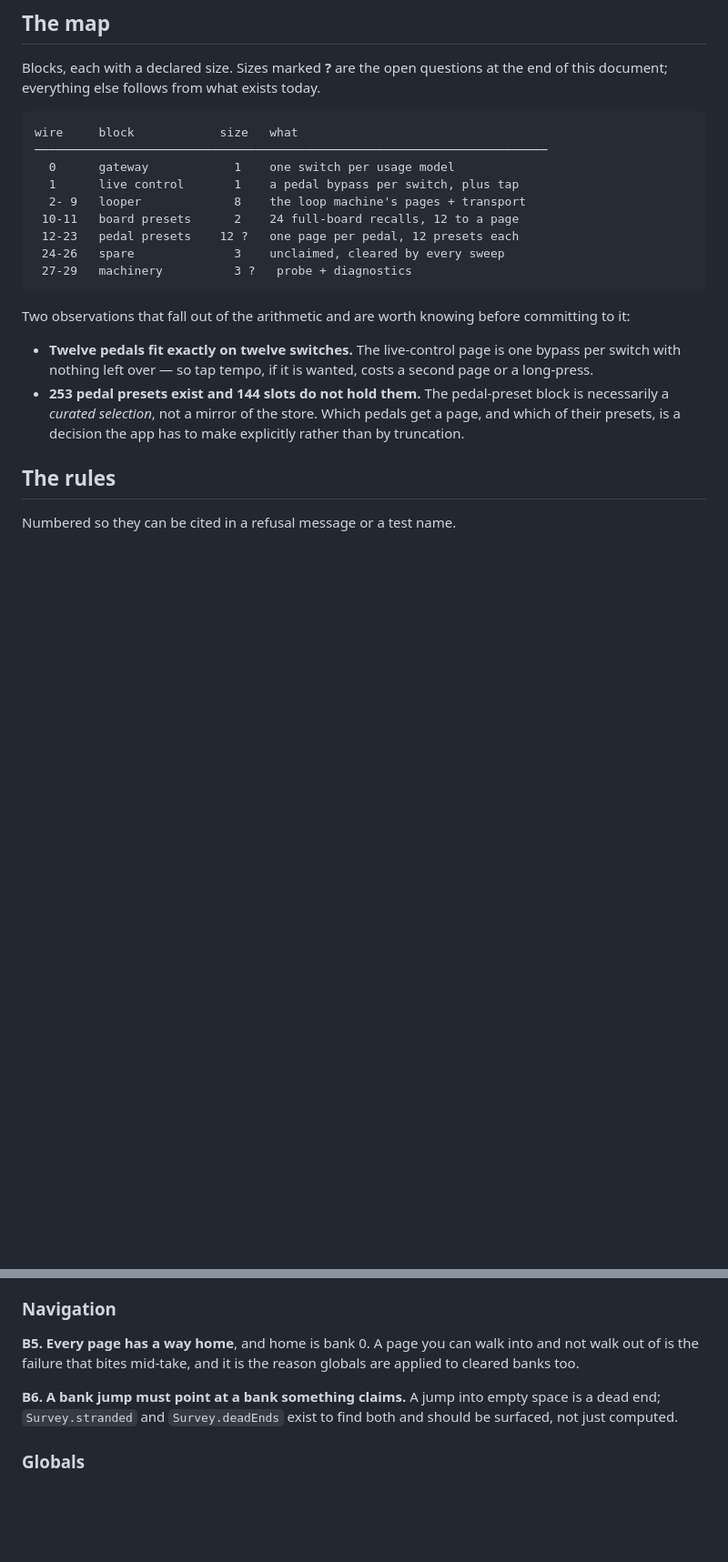
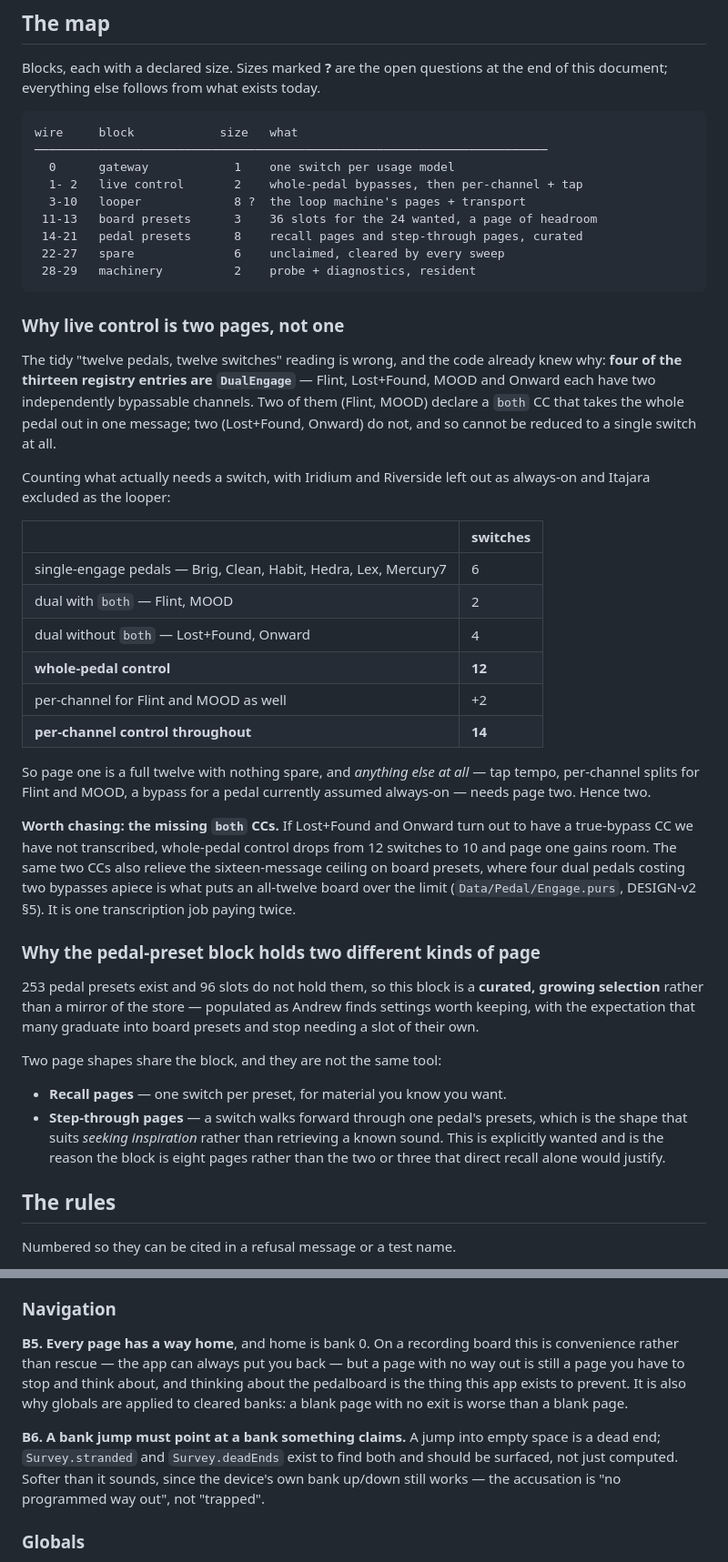
Before and after one commit to afcondon/producing-with-your-feet, a Markdown page: docs/DESIGN-BANKS.md, 2 parts joined by grey strips. Shown at 91% size. Rendered like a GitHub page; blank space fills up the shorter version.

````diff
--- a/docs/DESIGN-BANKS.md
+++ b/docs/DESIGN-BANKS.md
@@ -107,24 +135,61 @@ the end of this document; everything else follows from what exists today.
 wire     block            size   what
 ────────────────────────────────────────────────────────────────────────
   0      gateway            1    one switch per usage model
-  1      live control       1    a pedal bypass per switch, plus tap
-  2- 9   looper             8    the loop machine's pages + transport
- 10-11   board presets      2    24 full-board recalls, 12 to a page
- 12-23   pedal presets    12 ?   one page per pedal, 12 presets each
- 24-26   spare              3    unclaimed, cleared by every sweep
- 27-29   machinery          3 ?   probe + diagnostics
+  1- 2   live control       2    whole-pedal bypasses, then per-channel + tap
+  3-10   looper             8 ?  the loop machine's pages + transport
+ 11-13   board presets      3    36 slots for the 24 wanted, a page of headroom
+ 14-21   pedal presets      8    recall pages and step-through pages, curated
+ 22-27   spare              6    unclaimed, cleared by every sweep
+ 28-29   machinery          2    probe + diagnostics, resident
 ```
 
-Two observations that fall out of the arithmetic and are worth knowing before
-committing to it:
+### Why live control is two pages, not one
 
-- **Twelve pedals fit exactly on twelve switches.** The live-control page is one
-  bypass per switch with nothing left over — so tap tempo, if it is wanted, costs
-  a second page or a long-press.
-- **253 pedal presets exist and 144 slots do not hold them.** The pedal-preset
-  block is necessarily a *curated selection*, not a mirror of the store. Which
-  pedals get a page, and which of their presets, is a decision the app has to
-  make explicitly rather than by truncation.
+The tidy "twelve pedals, twelve switches" reading is wrong, and the code already
+knew why: **four of the thirteen registry entries are `DualEngage`** — Flint,
+Lost+Found, MOOD and Onward each have two independently bypassable channels.
+Two of them (Flint, MOOD) declare a `both` CC that takes the whole pedal out in
+one message; two (Lost+Found, Onward) do not, and so cannot be reduced to a
+single switch at all.
+
+Counting what actually needs a switch, with Iridium and Riverside left out as
+always-on and Itajara excluded as the looper:
+
+| | switches |
+|---|---|
+| single-engage pedals — Brig, Clean, Habit, Hedra, Lex, Mercury7 | 6 |
+| dual with `both` — Flint, MOOD | 2 |
+| dual without `both` — Lost+Found, Onward | 4 |
+| **whole-pedal control** | **12** |
+| per-channel for Flint and MOOD as well | +2 |
+| **per-channel control throughout** | **14** |
+
+So page one is a full twelve with nothing spare, and *anything else at all* —
+tap tempo, per-channel splits for Flint and MOOD, a bypass for a pedal currently
+assumed always-on — needs page two. Hence two.
+
+**Worth chasing: the missing `both` CCs.** If Lost+Found and Onward turn out to
+have a true-bypass CC we have not transcribed, whole-pedal control drops from 12
+switches to 10 and page one gains room. The same two CCs also relieve the
+sixteen-message ceiling on board presets, where four dual pedals costing two
+bypasses apiece is what puts an all-twelve board over the limit
+(`Data/Pedal/Engage.purs`, DESIGN-v2 §5). It is one transcription job paying
+twice.
+
+### Why the pedal-preset block holds two different kinds of page
+
+253 pedal presets exist and 96 slots do not hold them, so this block is a
+**curated, growing selection** rather than a mirror of the store — populated as
+Andrew finds settings worth keeping, with the expectation that many graduate
+into board presets and stop needing a slot of their own.
+
+Two page shapes share the block, and they are not the same tool:
+
+- **Recall pages** — one switch per preset, for material you know you want.
+- **Step-through pages** — a switch walks forward through one pedal's presets,
+  which is the shape that suits *seeking inspiration* rather than retrieving a
+  known sound. This is explicitly wanted and is the reason the block is eight
+  pages rather than the two or three that direct recall alone would justify.
 
 ## The rules
 
@@ -151,13 +216,18 @@ give.
 
 ### Navigation
 
-**B5. Every page has a way home**, and home is bank 0. A page you can walk into
-and not walk out of is the failure that bites mid-take, and it is the reason
-globals are applied to cleared banks too.
+**B5. Every page has a way home**, and home is bank 0. On a recording board this
+is convenience rather than rescue — the app can always put you back — but a page
+with no way out is still a page you have to stop and think about, and thinking
+about the pedalboard is the thing this app exists to prevent. It is also why
+globals are applied to cleared banks: a blank page with no exit is worse than a
+blank page.
 
 **B6. A bank jump must point at a bank something claims.** A jump into empty
 space is a dead end; `Survey.stranded` and `Survey.deadEnds` exist to find both
-and should be surfaced, not just computed.
+and should be surfaced, not just computed. Softer than it sounds, since the
+device's own bank up/down still works — the accusation is "no programmed way
+out", not "trapped".
 
 ### Globals
 
````
Also changed, not shown: other parts of docs/DESIGN-BANKS.md (+56 -18 lines).
